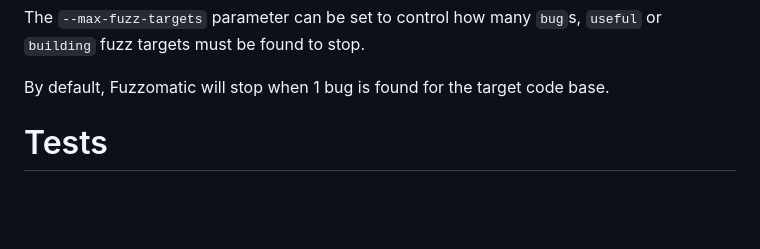
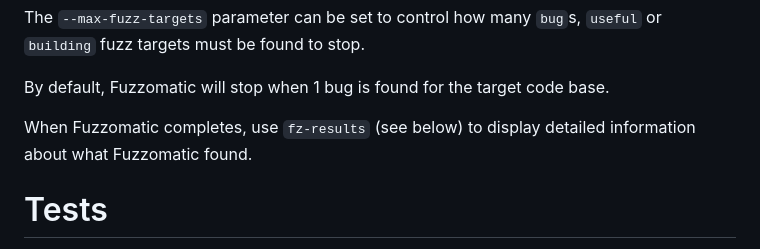
Before and after one commit to kudelskisecurity/fuzzomatic, a Markdown page: README.md, the part around the change. GitHub-like rendering; blank space fills up the shorter version.

Commit message:
README: emphasize fz-results can be used to display more details

```diff
--- a/README.md
+++ b/README.md
@@ -63,6 +63,8 @@ The `--max-fuzz-targets` parameter can be set to control how many `bug`s, `usefu
 fuzz targets must be found to stop.
 
 By default, Fuzzomatic will stop when 1 bug is found for the target code base.
+
+When Fuzzomatic completes, use `fz-results` (see below) to display detailed information about what Fuzzomatic found.
 
 # Tests
 
```
